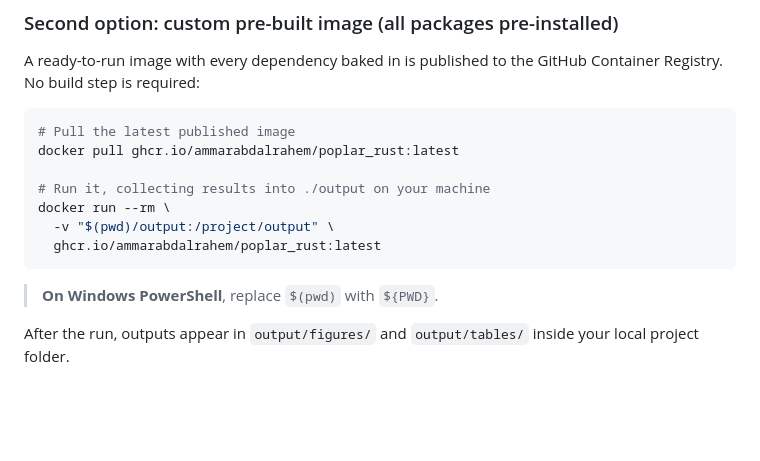
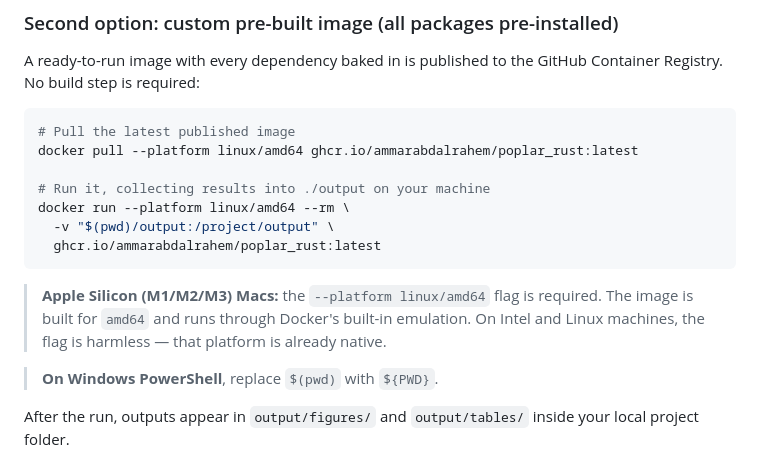
Before and after one commit to ammarabdalrahem/poplar_rust, a Markdown page: README.md, the part around the change. Rendered like a GitHub page; blank space fills up the shorter version.

Commit message:
Add platform specification for Docker commands
Specify platform for Docker pull and run commands on Apple Silicon Macs.

````diff
--- a/README.md
+++ b/README.md
@@ -61,13 +61,17 @@ Container Registry. No build step is required:
 
 ```bash
 # Pull the latest published image
-docker pull ghcr.io/ammarabdalrahem/poplar_rust:latest
+docker pull --platform linux/amd64 ghcr.io/ammarabdalrahem/poplar_rust:latest
 
 # Run it, collecting results into ./output on your machine
-docker run --rm \
+docker run --platform linux/amd64 --rm \
   -v "$(pwd)/output:/project/output" \
   ghcr.io/ammarabdalrahem/poplar_rust:latest
 ```
+
+> **Apple Silicon (M1/M2/M3) Macs:** the `--platform linux/amd64` flag is required.
+> The image is built for `amd64` and runs through Docker's built-in emulation.
+> On Intel and Linux machines, the flag is harmless — that platform is already native.
 
 > **On Windows PowerShell**, replace `$(pwd)` with `${PWD}`.
 
````
